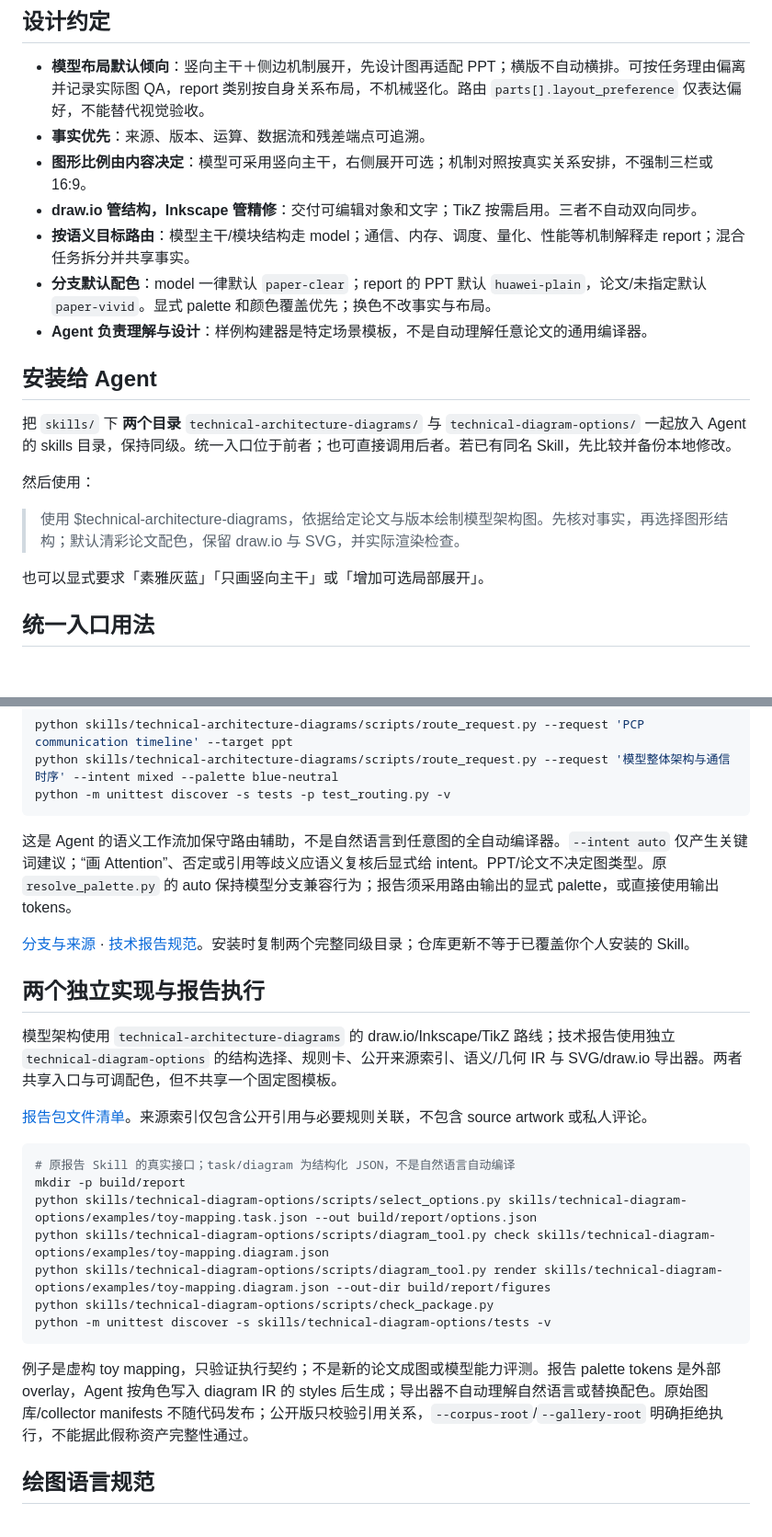
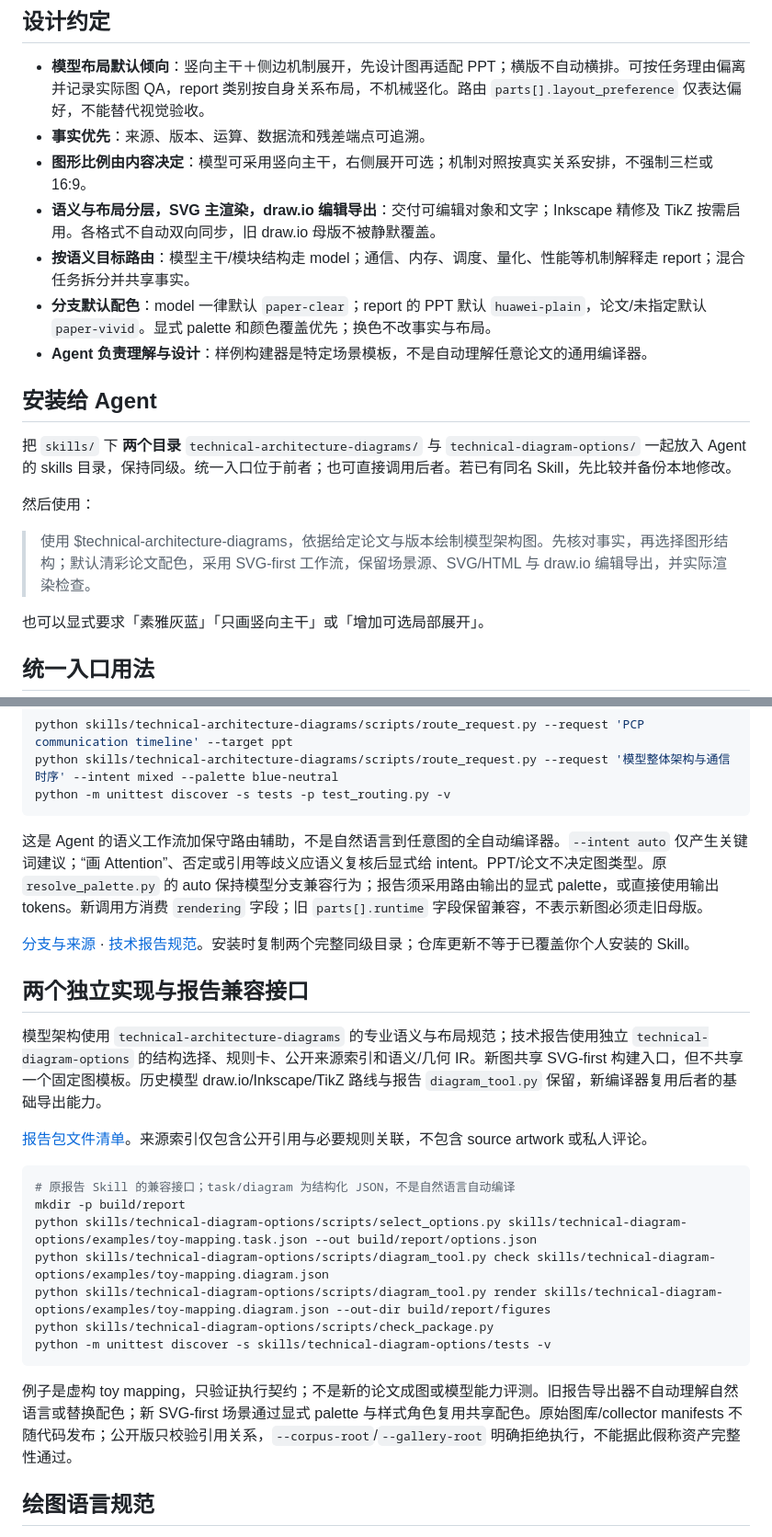
Before and after one commit to grandolantow/infra-io-generator, a Markdown page: README.md, 2 parts joined by grey strips. Shown at 92% size. Drawn GitHub-style; blank space fills up the shorter version.

````diff
--- a/README.md
+++ b/README.md
@@ -56,7 +78,7 @@ python tools/check_diagram_delivery.py --brief handoff/brief.json \
 - **模型布局默认倾向**：竖向主干＋侧边机制展开，先设计图再适配 PPT；横版不自动横排。可按任务理由偏离并记录实际图 QA，report 类别按自身关系布局，不机械竖化。路由 `parts[].layout_preference` 仅表达偏好，不能替代视觉验收。
 - **事实优先**：来源、版本、运算、数据流和残差端点可追溯。
 - **图形比例由内容决定**：模型可采用竖向主干，右侧展开可选；机制对照按真实关系安排，不强制三栏或 16:9。
-- **draw.io 管结构，Inkscape 管精修**：交付可编辑对象和文字；TikZ 按需启用。三者不自动双向同步。
+- **语义与布局分层，SVG 主渲染，draw.io 编辑导出**：交付可编辑对象和文字；Inkscape 精修及 TikZ 按需启用。各格式不自动双向同步，旧 draw.io 母版不被静默覆盖。
 - **按语义目标路由**：模型主干/模块结构走 model；通信、内存、调度、量化、性能等机制解释走 report；混合任务拆分并共享事实。
 - **分支默认配色**：model 一律默认 `paper-clear`；report 的 PPT 默认 `huawei-plain`，论文/未指定默认 `paper-vivid`。显式 palette 和颜色覆盖优先；换色不改事实与布局。
 - **Agent 负责理解与设计**：样例构建器是特定场景模板，不是自动理解任意论文的通用编译器。
@@ -67,7 +89,7 @@ python tools/check_diagram_delivery.py --brief handoff/brief.json \
 
 然后使用：
 
-> 使用 $technical-architecture-diagrams，依据给定论文与版本绘制模型架构图。先核对事实，再选择图形结构；默认清彩论文配色，保留 draw.io 与 SVG，并实际渲染检查。
+> 使用 $technical-architecture-diagrams，依据给定论文与版本绘制模型架构图。先核对事实，再选择图形结构；默认清彩论文配色，采用 SVG-first 工作流，保留场景源、SVG/HTML 与 draw.io 编辑导出，并实际渲染检查。
 
 也可以显式要求「素雅灰蓝」「只画竖向主干」或「增加可选局部展开」。
 
@@ -85,18 +107,18 @@ python skills/technical-architecture-diagrams/scripts/route_request.py --request
 python -m unittest discover -s tests -p test_routing.py -v
 ```
 
-这是 Agent 的语义工作流加保守路由辅助，不是自然语言到任意图的全自动编译器。`--intent auto` 仅产生关键词建议；“画 Attention”、否定或引用等歧义应语义复核后显式给 intent。PPT/论文不决定图类型。原 `resolve_palette.py` 的 auto 保持模型分支兼容行为；报告须采用路由输出的显式 palette，或直接使用输出 tokens。
+这是 Agent 的语义工作流加保守路由辅助，不是自然语言到任意图的全自动编译器。`--intent auto` 仅产生关键词建议；“画 Attention”、否定或引用等歧义应语义复核后显式给 intent。PPT/论文不决定图类型。原 `resolve_palette.py` 的 auto 保持模型分支兼容行为；报告须采用路由输出的显式 palette，或直接使用输出 tokens。新调用方消费 `rendering` 字段；旧 `parts[].runtime` 字段保留兼容，不表示新图必须走旧母版。
 
 [分支与来源](skills/technical-architecture-diagrams/references/integration-provenance.md) · [技术报告规范](skills/technical-architecture-diagrams/references/technical-report.md)。安装时复制两个完整同级目录；仓库更新不等于已覆盖你个人安装的 Skill。
 
-## 两个独立实现与报告执行
+## 两个独立实现与报告兼容接口
 
-模型架构使用 `technical-architecture-diagrams` 的 draw.io/Inkscape/TikZ 路线；技术报告使用独立 `technical-diagram-options` 的结构选择、规则卡、公开来源索引、语义/几何 IR 与 SVG/draw.io 导出器。两者共享入口与可调配色，但不共享一个固定图模板。
+模型架构使用 `technical-architecture-diagrams` 的专业语义与布局规范；技术报告使用独立 `technical-diagram-options` 的结构选择、规则卡、公开来源索引和语义/几何 IR。新图共享 SVG-first 构建入口，但不共享一个固定图模板。历史模型 draw.io/Inkscape/TikZ 路线与报告 `diagram_tool.py` 保留，新编译器复用后者的基础导出能力。
 
 [报告包文件清单](reports/report-skill-files.json)。来源索引仅包含公开引用与必要规则关联，不包含 source artwork 或私人评论。
 
 ```sh
-# 原报告 Skill 的真实接口；task/diagram 为结构化 JSON，不是自然语言自动编译
+# 原报告 Skill 的兼容接口；task/diagram 为结构化 JSON，不是自然语言自动编译
 mkdir -p build/report
 python skills/technical-diagram-options/scripts/select_options.py skills/technical-diagram-options/examples/toy-mapping.task.json --out build/report/options.json
 python skills/technical-diagram-options/scripts/diagram_tool.py check skills/technical-diagram-options/examples/toy-mapping.diagram.json
@@ -105,7 +127,7 @@ python skills/technical-diagram-options/scripts/check_package.py
 python -m unittest discover -s skills/technical-diagram-options/tests -v
 ```
 
-例子是虚构 toy mapping，只验证执行契约；不是新的论文成图或模型能力评测。报告 palette tokens 是外部 overlay，Agent 按角色写入 diagram IR 的 styles 后生成；导出器不自动理解自然语言或替换配色。原始图库/collector manifests 不随代码发布；公开版只校验引用关系，`--corpus-root`/`--gallery-root` 明确拒绝执行，不能据此假称资产完整性通过。
+例子是虚构 toy mapping，只验证执行契约；不是新的论文成图或模型能力评测。旧报告导出器不自动理解自然语言或替换配色；新 SVG-first 场景通过显式 palette 与样式角色复用共享配色。原始图库/collector manifests 不随代码发布；公开版只校验引用关系，`--corpus-root`/`--gallery-root` 明确拒绝执行，不能据此假称资产完整性通过。
 
 ## 绘图语言规范
 
````
Also changed, not shown: other parts of README.md (+33 -7 lines).
